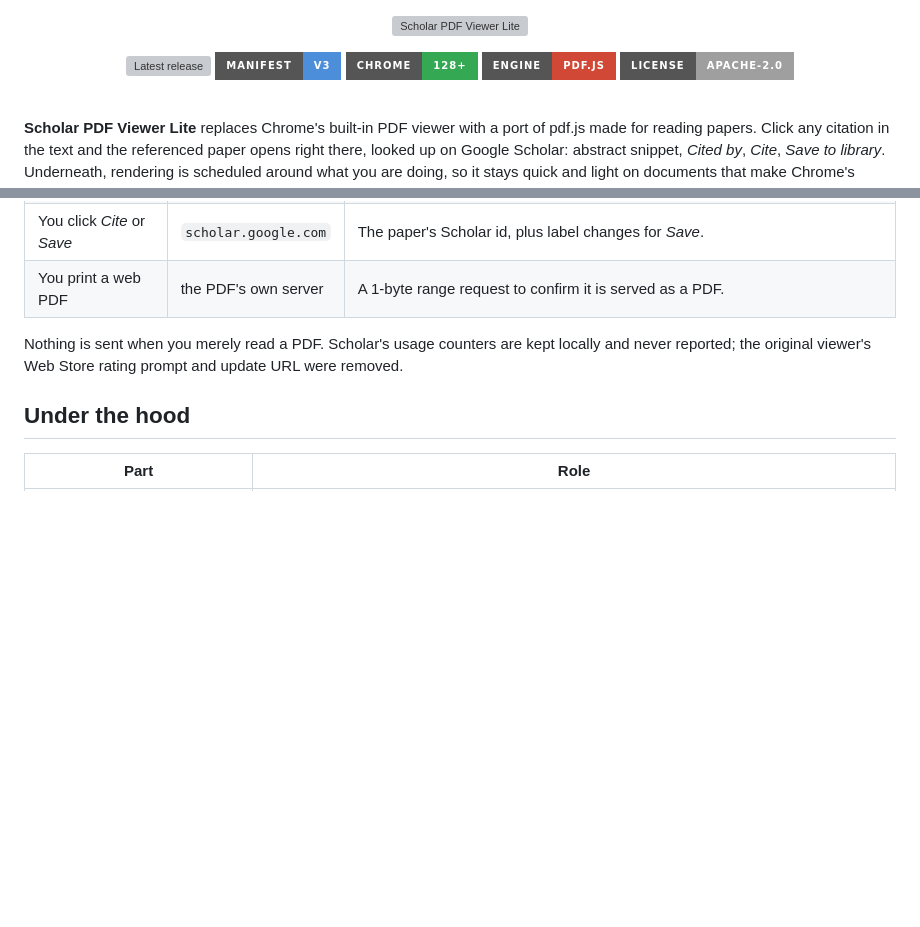
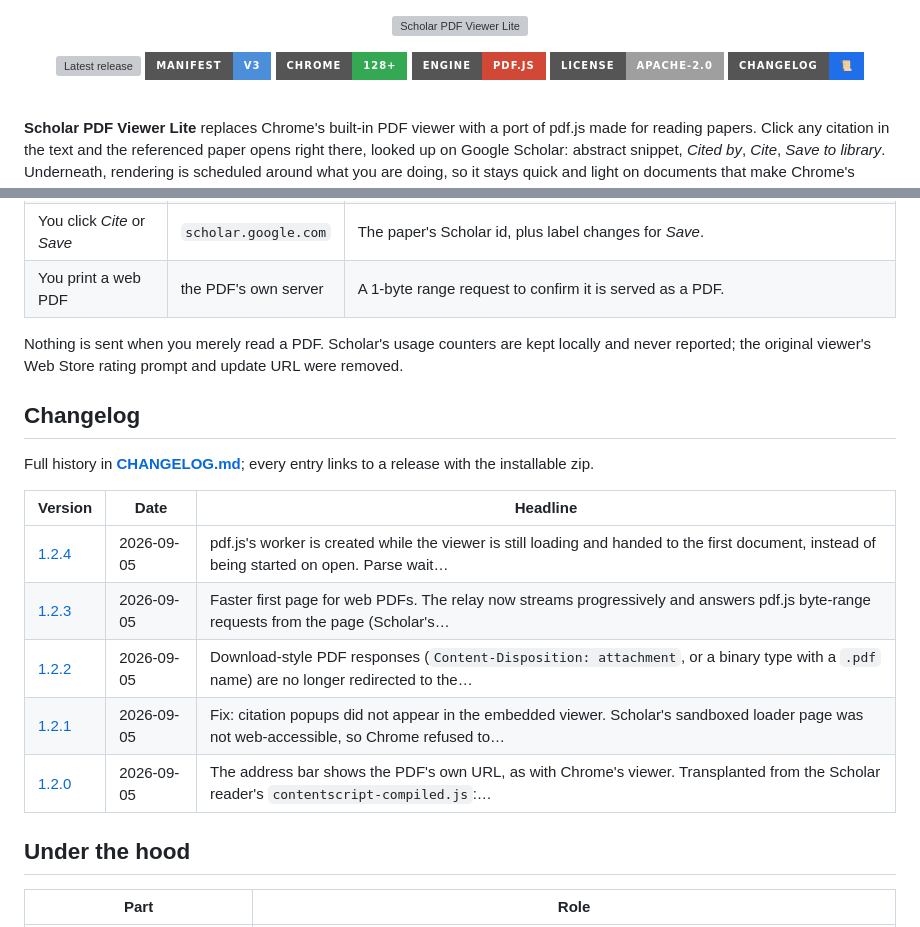
Before and after one commit to GhalebAldoboni/citopdf, a Markdown page: README.md, 2 parts joined by grey strips. Rendered like a GitHub page; badges without logos; blank space fills up the shorter version; grey boxes are pictures that could not be loaded.

Commit message:
Changelog: dated, linked entries; README changelog section and badge; release notes synced

```diff
--- a/README.md
+++ b/README.md
@@ -8,6 +8,7 @@
   <img src="https://img.shields.io/badge/chrome-128%2B-34a853?style=for-the-badge" alt="Chrome 128+">
   <img src="https://img.shields.io/badge/engine-pdf.js-d14836?style=for-the-badge" alt="pdf.js">
   <img src="https://img.shields.io/badge/license-Apache--2.0-lightgrey?style=for-the-badge" alt="Apache 2.0">
+  <a href="CHANGELOG.md"><img src="https://img.shields.io/badge/changelog-📜-1f6feb?style=for-the-badge" alt="Changelog"></a>
 </p>
 
 <br>
@@ -134,6 +135,18 @@ No analytics, no beacons, no update pings. The only network traffic the extensio
 
 Nothing is sent when you merely read a PDF. Scholar's usage counters are kept locally and never reported; the original viewer's Web Store rating prompt and update URL were removed.
 
+## Changelog
+
+Full history in **[CHANGELOG.md](CHANGELOG.md)**; every entry links to a release with the installable zip.
+
+| Version | Date | Headline |
+|---|---|---|
+| [1.2.4](https://github.com/GhalebAldoboni/scholar-pdf-viewer-lite/releases/tag/v1.2.4) | 2026-09-05 | pdf.js's worker is created while the viewer is still loading and handed to the first document, instead of being started on open. Parse wait… |
+| [1.2.3](https://github.com/GhalebAldoboni/scholar-pdf-viewer-lite/releases/tag/v1.2.3) | 2026-09-05 | Faster first page for web PDFs. The relay now streams progressively and answers pdf.js byte-range requests from the page (Scholar's… |
+| [1.2.2](https://github.com/GhalebAldoboni/scholar-pdf-viewer-lite/releases/tag/v1.2.2) | 2026-09-05 | Download-style PDF responses (`Content-Disposition: attachment`, or a binary type with a `.pdf` name) are no longer redirected to the… |
+| [1.2.1](https://github.com/GhalebAldoboni/scholar-pdf-viewer-lite/releases/tag/v1.2.1) | 2026-09-05 | Fix: citation popups did not appear in the embedded viewer. Scholar's sandboxed loader page was not web-accessible, so Chrome refused to… |
+| [1.2.0](https://github.com/GhalebAldoboni/scholar-pdf-viewer-lite/releases/tag/v1.2.0) | 2026-09-05 | The address bar shows the PDF's own URL, as with Chrome's viewer. Transplanted from the Scholar reader's `contentscript-compiled.js`:… |
+
 ## Under the hood
 
 | Part | Role |
```
Also changed, not shown: CHANGELOG.md (+8 -8 lines).
